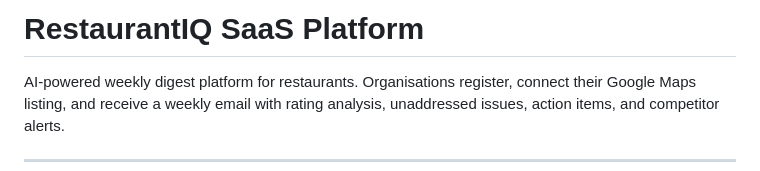
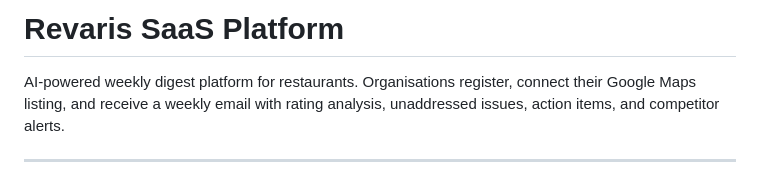
Before and after one commit to abhis2007/Revaris, a Markdown page: README.md, the part around the change. Rendered like a GitHub page.

```diff
--- a/README.md
+++ b/README.md
@@ -1,4 +1,4 @@
-# RestaurantIQ SaaS Platform
+# Revaris SaaS Platform
 
 AI-powered weekly digest platform for restaurants. Organisations register, connect their Google Maps listing, and receive a weekly email with rating analysis, unaddressed issues, action items, and competitor alerts.
 
```
